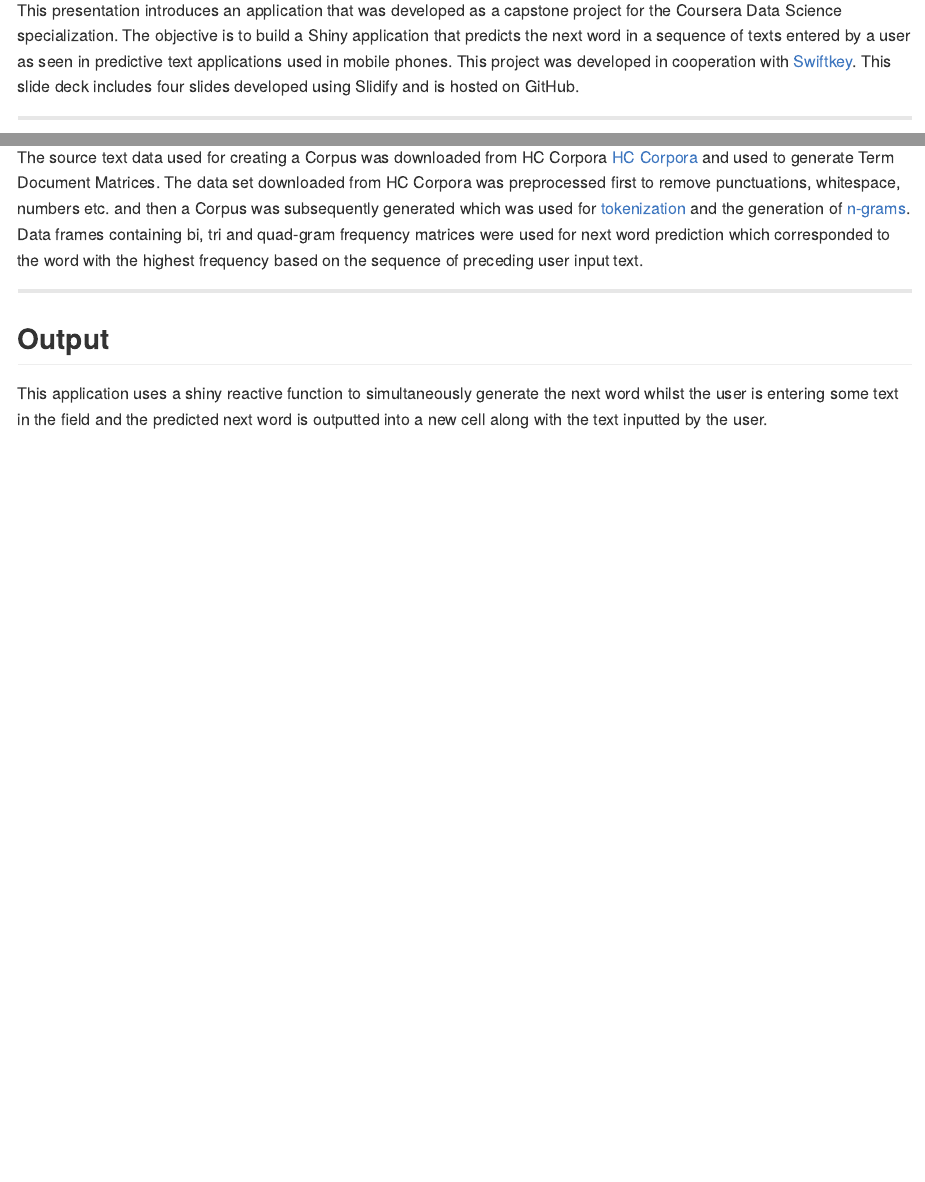
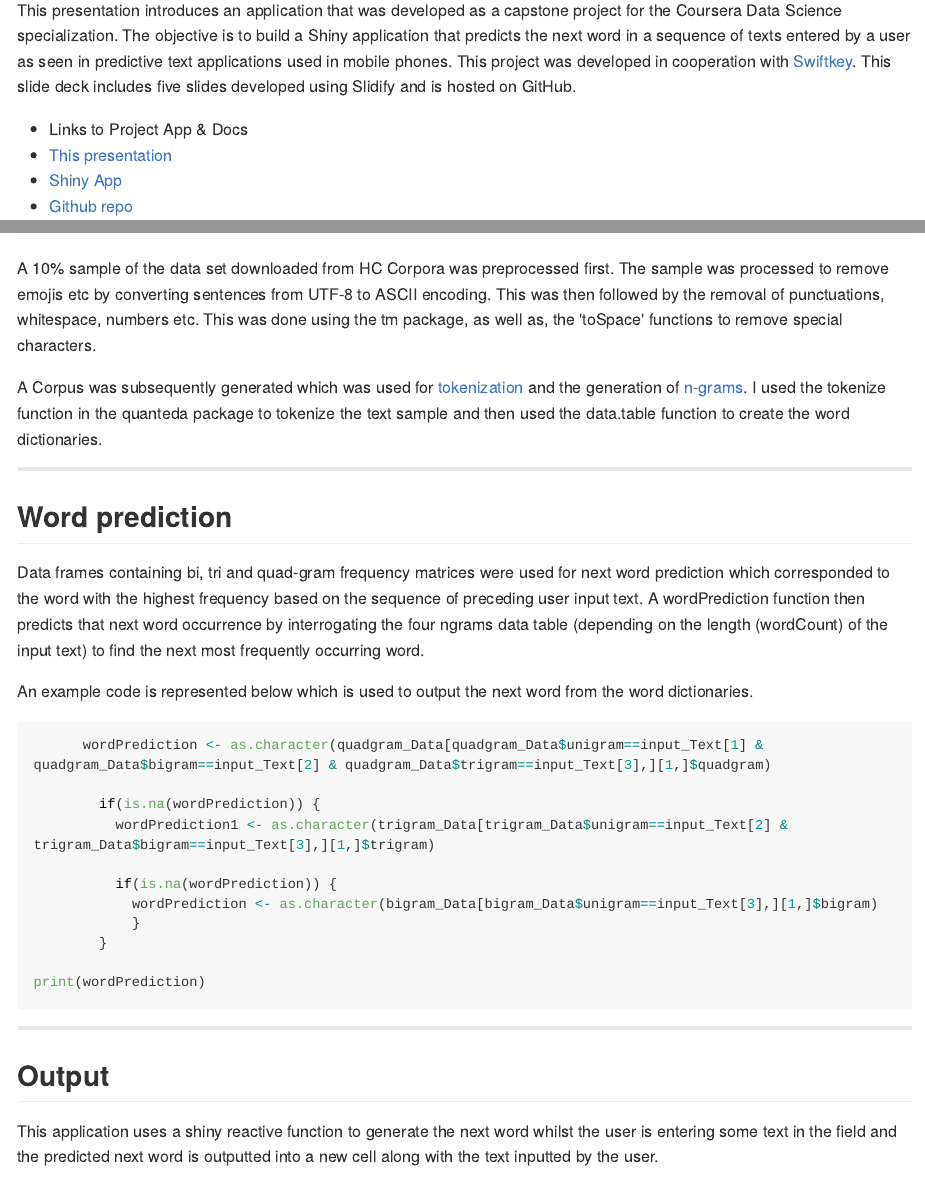
Before and after one commit to ubali1/Capstone_Slidify, an R Markdown document (index.Rmd): the page in a window 1100 px wide, from 90 px down, and a second part further down, joined at a grey line. The pictures show the output file index.md that the author committed with the source, drawn offline in the style of GitHub; long lines of code are wrapped.

````diff
--- a/index.Rmd
+++ b/index.Rmd
@@ -13,7 +13,12 @@
 
 ## Objective
 This presentation introduces an application that was developed as a capstone project for the Coursera Data Science specialization. The objective is to build a Shiny application that predicts the next word in a sequence of texts entered by a user as seen in predictive text applications used in mobile phones. This project was developed in cooperation with <a href="https://swiftkey.com">Swiftkey</a>.
-This slide deck includes four slides developed using Slidify and is hosted on GitHub.
+This slide deck includes five slides developed using Slidify and is hosted on GitHub.
+
+- Links to Project App & Docs
+- <a href="https://ubali1.github.io/Capstone_Slidify/">This presentation</a>
+- <a href="https://ubali1.shinyapps.io/DSS_Capstone/">Shiny App</a>
+- <a href="https://github.com/ubali1/DSS_Capstone">Github repo</a>
 
 ---
 
@@ -21 +24,0 @@
-The source text data used for creating a Corpus was downloaded from HC Corpora <a href="https://www.corpora.heliohost.org">HC Corpora </a> and used to generate Term Document Matrices. The data set downloaded from HC Corpora was preprocessed first to remove punctuations, whitespace, numbers etc. and then a Corpus was subsequently generated which was used for <a href="https://en.wikipedia.org/wiki/Lexical_analysis#Tokenization">tokenization</a> and the generation of <a href="https://en.wikipedia.org/wiki/N-gram">n-grams</a>. Data frames containing bi, tri and quad-gram frequency matrices were used for next word prediction which corresponded to the word with the highest frequency based on the sequence of preceding user input text.
@@ -22,8 +37,35 @@
+A 10% sample of the data set downloaded from HC Corpora was preprocessed first. The sample was processed to remove emojis etc by converting sentences from UTF-8 to ASCII encoding. This was then followed by the removal of punctuations, whitespace, numbers etc. This was done using the tm package, as well as, the 'toSpace' functions to remove special characters.
+
+A Corpus was subsequently generated which was used for <a href="https://en.wikipedia.org/wiki/Lexical_analysis#Tokenization">tokenization</a> and the generation of <a href="https://en.wikipedia.org/wiki/N-gram">n-grams</a>. I used the tokenize function in the quanteda package to tokenize the text sample and then used the data.table function to create the word dictionaries.
+
+---
+
+## Word prediction
+
+Data frames containing bi, tri and quad-gram frequency matrices were used for next word prediction which corresponded to the word with the highest frequency based on the sequence of preceding user input text.
+A wordPrediction function then predicts that next word occurrence by interrogating the four ngrams data table (depending on the length (wordCount) of the input text) to find the next most frequently occurring word.
+
+An example code is represented below which is used to output the next word from the word dictionaries.
+
+
+```{r, echo=TRUE, eval = FALSE}
+      wordPrediction <- as.character(quadgram_Data[quadgram_Data$unigram==input_Text[1] & quadgram_Data$bigram==input_Text[2] & quadgram_Data$trigram==input_Text[3],][1,]$quadgram)
+
+        if(is.na(wordPrediction)) {
+          wordPrediction1 <- as.character(trigram_Data[trigram_Data$unigram==input_Text[2] & trigram_Data$bigram==input_Text[3],][1,]$trigram)
+
+          if(is.na(wordPrediction)) {
+            wordPrediction <- as.character(bigram_Data[bigram_Data$unigram==input_Text[3],][1,]$bigram)
+            }
+        }
+
+print(wordPrediction)
+```
 
 ---
 
 ## Output
 
-This application uses a shiny reactive function to simultaneously generate the next word whilst the user is entering some text in the field and the predicted next word is outputted into a new cell along with the text inputted by the user.
+This application uses a shiny reactive function to generate the next word whilst the user is entering some text in the field and the predicted next word is outputted into a new cell along with the text inputted by the user.
 
 <div style='text-align: center;'>
````
Also changed, not shown: index.html, index.md, index.Rmd (23 more changed lines).
